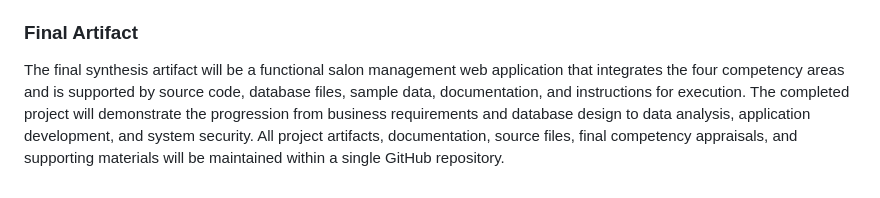
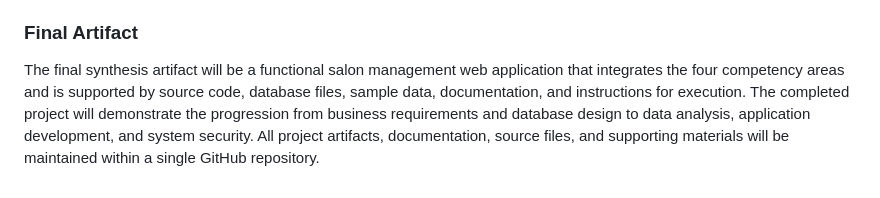
Before and after one commit to TiwaShadare/CIDM-6395-MS-CISBA-CAPSTONE, a Markdown page: Capstone-Project/Proposal.md, the part around the change. Drawn GitHub-style.

Commit message:
Update final artifact description in Proposal.md
Removed redundant mention of final competency appraisals from the proposal.

```diff
--- a/Capstone-Project/Proposal.md
+++ b/Capstone-Project/Proposal.md
@@ -24,4 +24,4 @@ The Cybersecurity and Networking component will focus on protecting the complete
 
 ### Final Artifact
 
-The final synthesis artifact will be a functional salon management web application that integrates the four competency areas and is supported by source code, database files, sample data, documentation, and instructions for execution. The completed project will demonstrate the progression from business requirements and database design to data analysis, application development, and system security. All project artifacts, documentation, source files, final competency appraisals, and supporting materials will be maintained within a single GitHub repository.
+The final synthesis artifact will be a functional salon management web application that integrates the four competency areas and is supported by source code, database files, sample data, documentation, and instructions for execution. The completed project will demonstrate the progression from business requirements and database design to data analysis, application development, and system security. All project artifacts, documentation, source files, and supporting materials will be maintained within a single GitHub repository.
```
